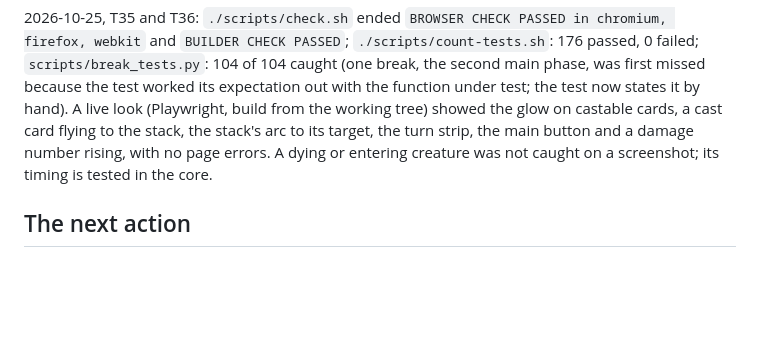
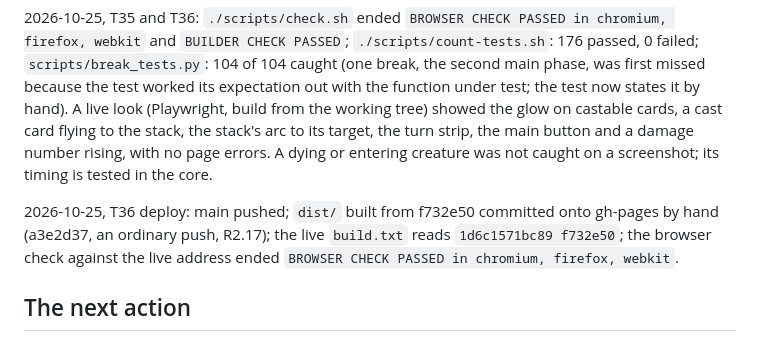
Before and after one commit to sgilson7/mtg-hand-of-fate, a Markdown page: HANDOFF.md, the part around the change. GitHub-like rendering; blank space fills up the shorter version.

Commit message:
Record the T36 deploy
Co-Authored-By: Claude Opus 5.5 (1M context) <noreply@anthropic.com>

```diff
--- a/HANDOFF.md
+++ b/HANDOFF.md
@@ -126,6 +126,8 @@ The rules in `CLAUDE.md` under "Rules agreed for this project" (MTG-1 to MTG-11)
 
 2026-10-25, T35 and T36: `./scripts/check.sh` ended `BROWSER CHECK PASSED in chromium, firefox, webkit` and `BUILDER CHECK PASSED`; `./scripts/count-tests.sh`: 176 passed, 0 failed; `scripts/break_tests.py`: 104 of 104 caught (one break, the second main phase, was first missed because the test worked its expectation out with the function under test; the test now states it by hand). A live look (Playwright, build from the working tree) showed the glow on castable cards, a cast card flying to the stack, the stack's arc to its target, the turn strip, the main button and a damage number rising, with no page errors. A dying or entering creature was not caught on a screenshot; its timing is tested in the core.
 
+2026-10-25, T36 deploy: main pushed; `dist/` built from f732e50 committed onto gh-pages by hand (a3e2d37, an ordinary push, R2.17); the live `build.txt` reads `1d6c1571bc89 f732e50`; the browser check against the live address ended `BROWSER CHECK PASSED in chromium, firefox, webkit`.
+
 ## The next action
 
 The person plays a fight on the live page to judge T36's Arena changes; their requests become `TRIAGE.md` rows.
```
